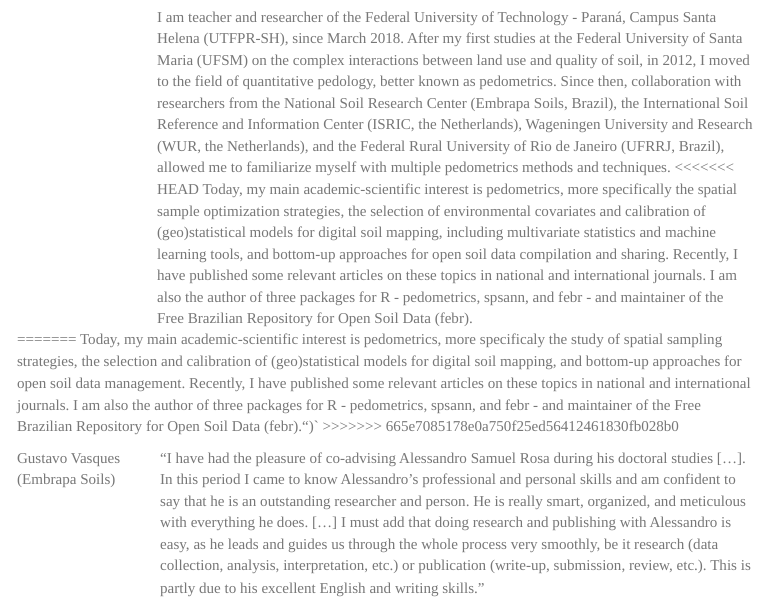
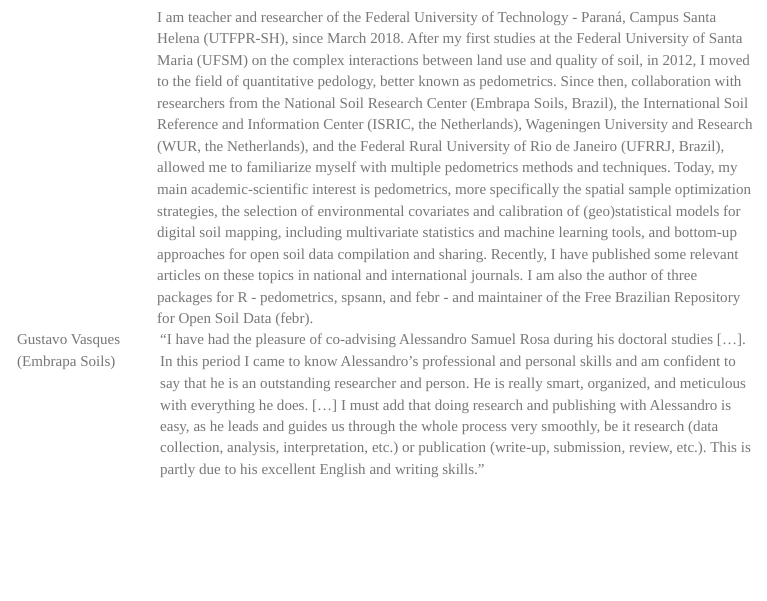
Before and after one commit to samuel-rosa/my-cv, an R Markdown document (index.Rmd): the page in a window 1100 px wide, from 620 px down. The pictures show the output file index.html that the author committed with the source, opened offline; menus at the side of the page are left out.

Commit message:
atualiza

```diff
--- a/index.Rmd
+++ b/index.Rmd
@@ -66,11 +66,7 @@
 
 `r table("",
 "I am teacher and researcher of the Federal University of Technology - Paraná, Campus Santa Helena (UTFPR-SH), since March 2018. After my first studies at the Federal University of Santa Maria (UFSM) on the complex interactions between land use and quality of soil, in 2012, I moved to the field of quantitative pedology, better known as pedometrics. Since then, collaboration with researchers from the National Soil Research Center (Embrapa Soils, Brazil), the International Soil Reference and Information Center (ISRIC, the Netherlands), Wageningen University and Research (WUR, the Netherlands), and the Federal Rural University of Rio de Janeiro (UFRRJ, Brazil), allowed me to familiarize myself with multiple pedometrics methods and techniques.
-<<<<<<< HEAD
 Today, my main academic-scientific interest is pedometrics, more specifically the spatial sample optimization strategies, the selection of environmental covariates and calibration of (geo)statistical models for digital soil mapping, including multivariate statistics and machine learning tools, and bottom-up approaches for open soil data compilation and sharing. Recently, I have published some relevant articles on these topics in national and international journals. I am also the author of three packages for R - pedometrics, spsann, and febr - and maintainer of the Free Brazilian Repository for Open Soil Data (febr).")`
-=======
-Today, my main academic-scientific interest is pedometrics, more specificaly the study of spatial sampling strategies, the selection and calibration of (geo)statistical models for digital soil mapping, and bottom-up approaches for open soil data management. Recently, I have published some relevant articles on these topics in national and international journals. I am also the author of three packages for R - pedometrics, spsann, and febr - and maintainer of the Free Brazilian Repository for Open Soil Data (febr).")`
->>>>>>> 665e7085178e0a750f25ed56412461830fb028b0
 
 `r table("Gustavo Vasques<br>(Embrapa Soils)",
 '"I have had the pleasure of co-advising Alessandro Samuel Rosa during his doctoral studies [...]. In this
```
Also changed, not shown: index.html.
